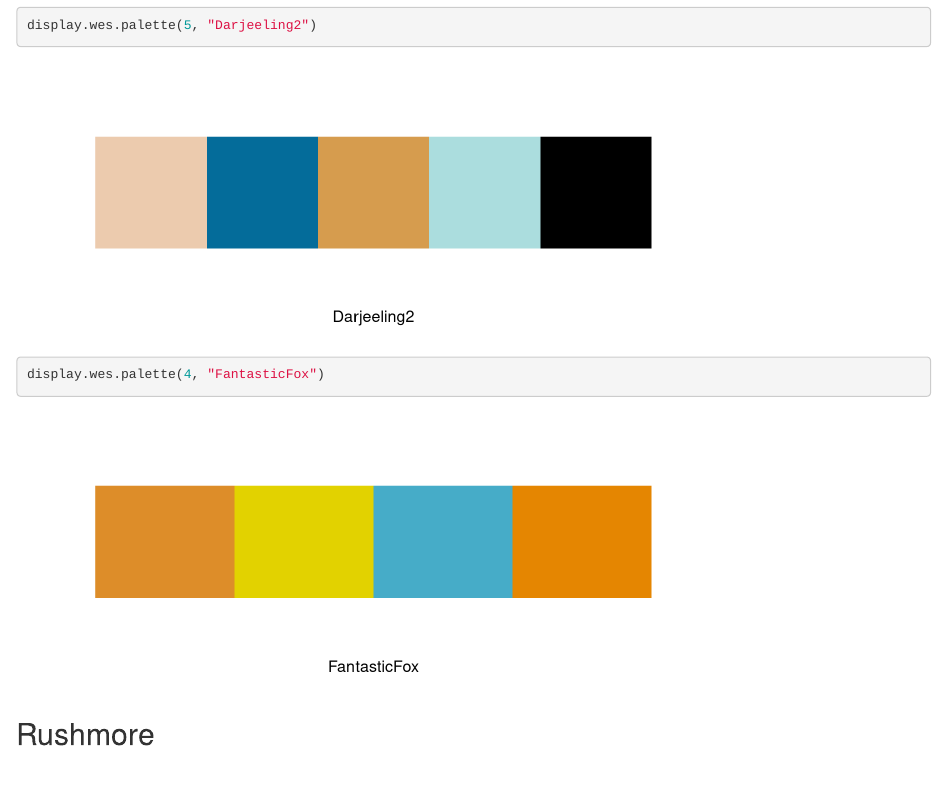
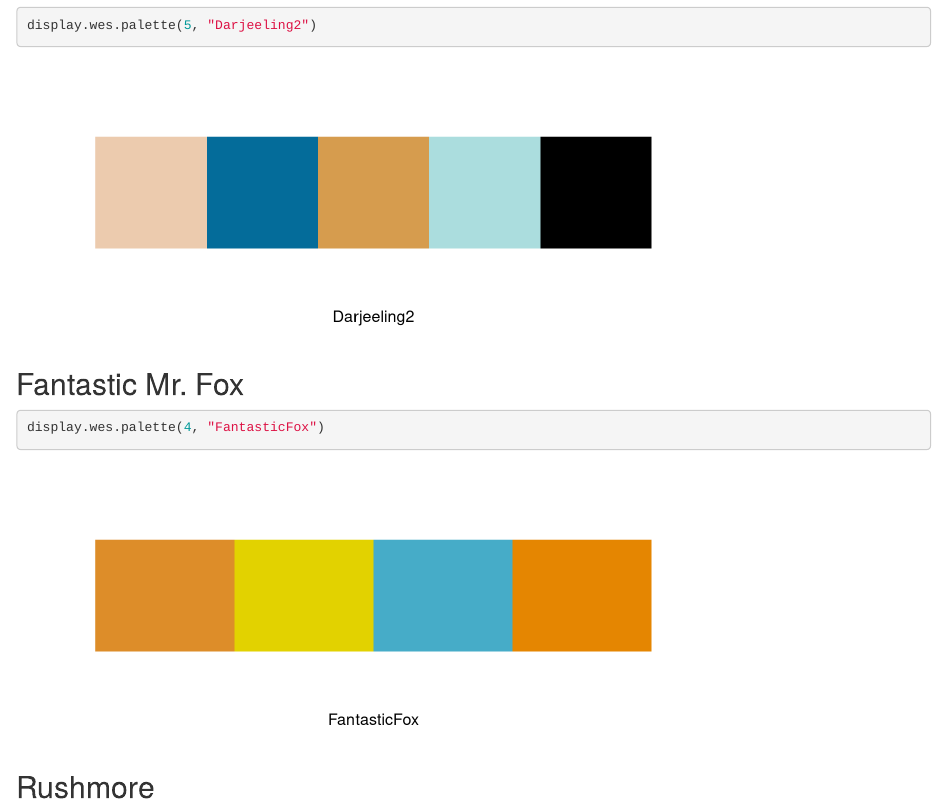
Before and after one commit to karthik/wesanderson, an R Markdown document (README.Rmd): the page in a window 1100 px wide, from 7560 px down. Rendered offline with R 4.5, knitr and Pandoc, with nearby package versions; some code elsewhere in the file could not run offline; badge pictures from the web are left out; common packages that the code uses without loading them are loaded.

Commit message:
Updated README.

````diff
--- a/README.Rmd
+++ b/README.Rmd
@@ -123,6 +123,7 @@
 display.wes.palette(5, "Darjeeling2")
 ```
 
+## Fantastic Mr. Fox
 
 ```{r, fantasticfox, fig.height = 3}
 display.wes.palette(4, "FantasticFox")
````
Also changed, not shown: README.md.
